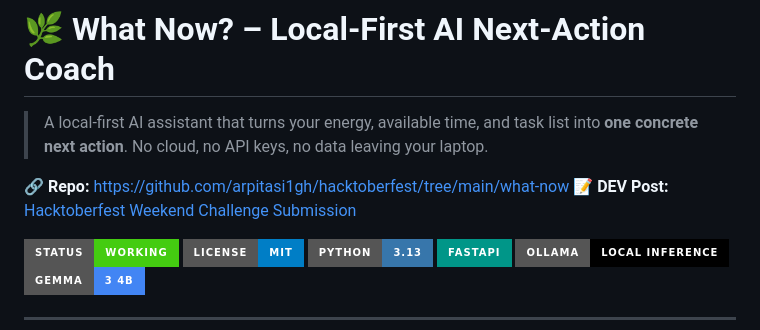
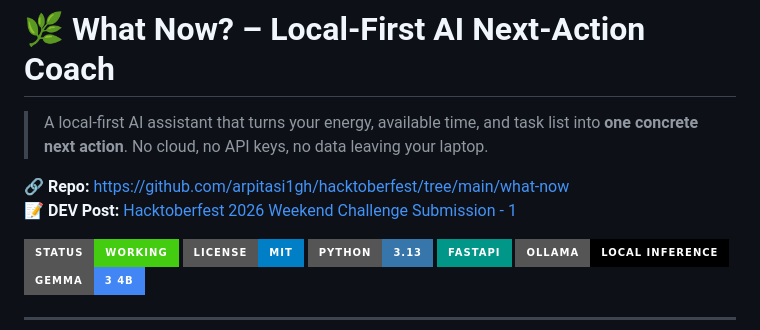
Before and after one commit to arpitasi1gh/hacktoberfest, a Markdown page: what-now/README.md, the part around the change. Drawn GitHub-style; badges without logos.

Commit message:
Fix links in README for Hacktoberfest submission
Updated links in README for clarity and accuracy.

```diff
--- a/what-now/README.md
+++ b/what-now/README.md
@@ -3,7 +3,7 @@
 > A local-first AI assistant that turns your energy, available time, and task list into **one concrete next action**. No cloud, no API keys, no data leaving your laptop.
 
 🔗 **Repo:** [https://github.com/arpitasi1gh/hacktoberfest/tree/main/what-now](https://github.com/arpitasi1gh/hacktoberfest/tree/main/what-now)
-📝 **DEV Post:** [Hacktoberfest Weekend Challenge Submission](https://dev.to/arpitasi1gh/what-now-a-local-first-ai-next-action-coach-for-a-tired-college-student-2ec6)
+📝 **DEV Post:** [Hacktoberfest 2026 Weekend Challenge Submission - 1](https://dev.to/arpitasi1gh/what-now-a-local-first-ai-next-action-coach-for-a-tired-college-student-2ec6)
 
 ![Status](https://img.shields.io/badge/Status-Working-brightgreen?style=for-the-badge)
 ![License](https://img.shields.io/badge/License-MIT-blue?style=for-the-badge)
```
